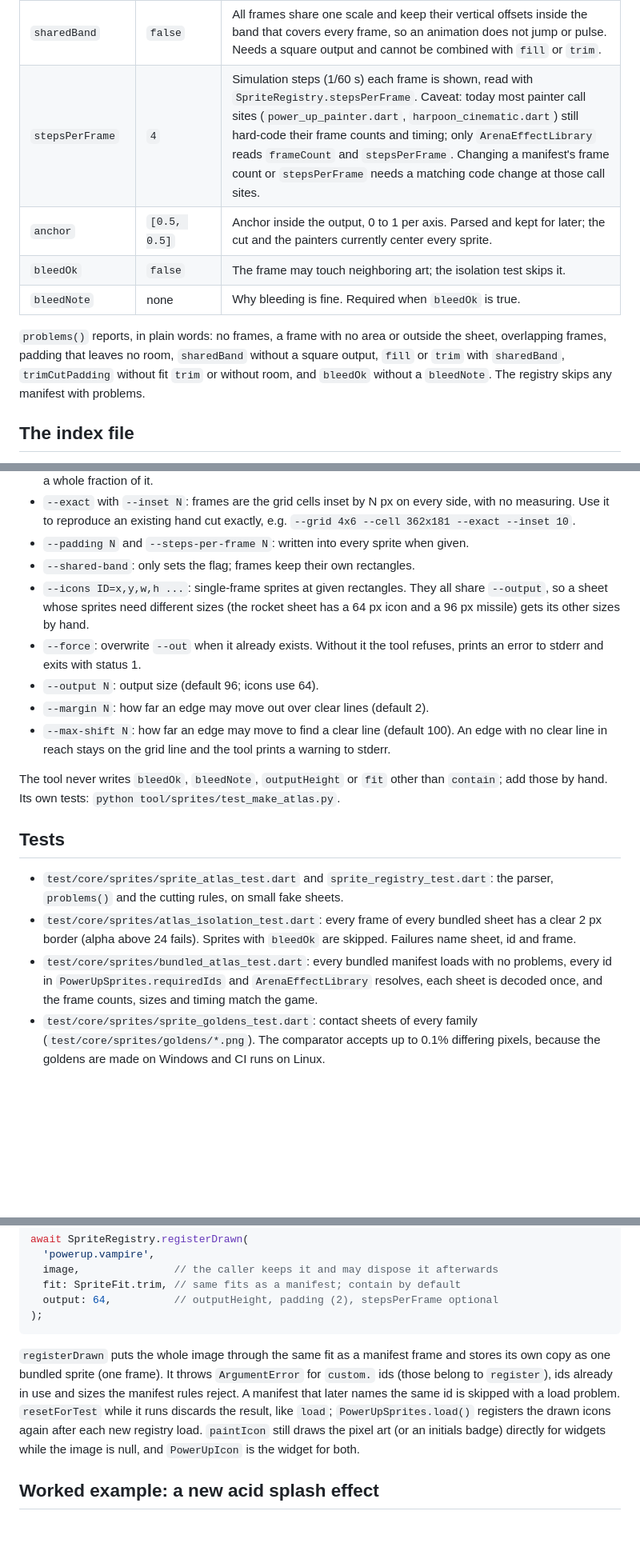
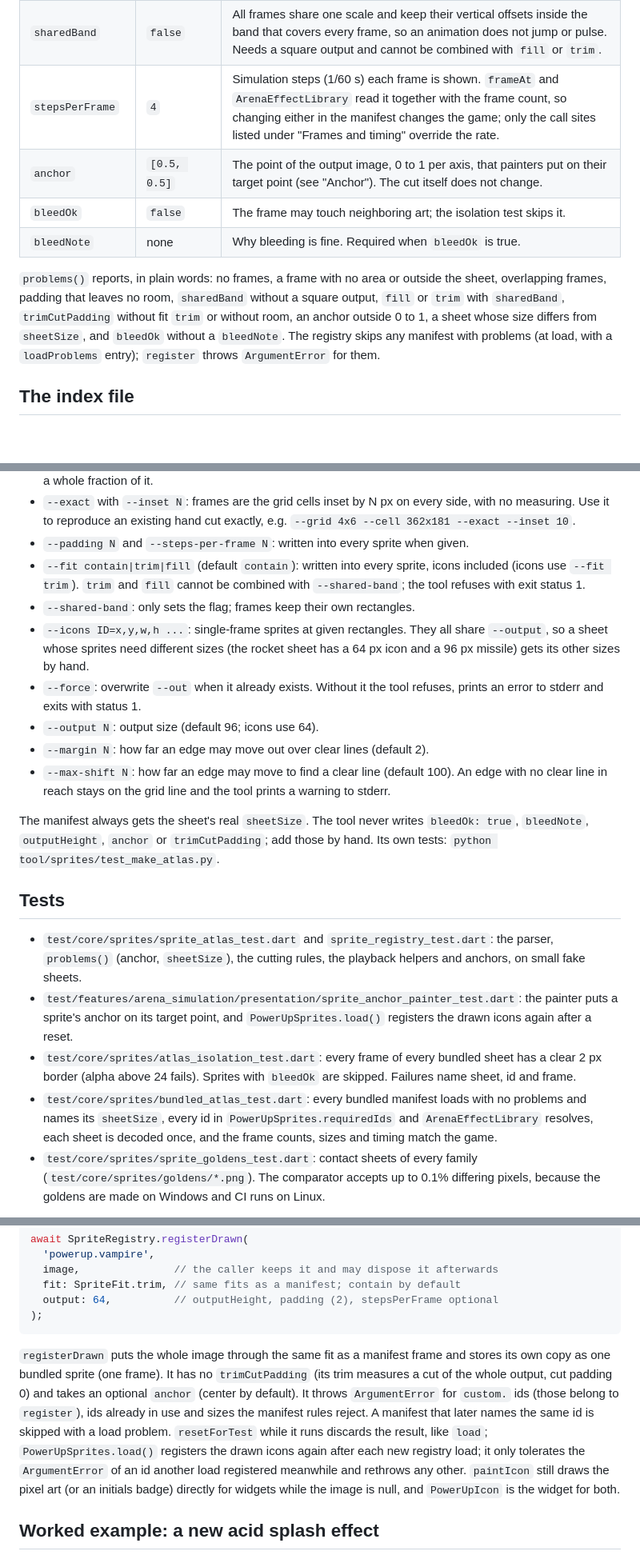
Before and after one commit to dbsuarez/ballwars, a Markdown page: docs/SPRITES.md, 3 parts joined by grey strips. Shown at 80% size. Drawn GitHub-style; blank space fills up the shorter version.

````diff
--- a/docs/SPRITES.md
+++ b/docs/SPRITES.md
@@ -121,16 +165,18 @@ Rules for painters:
 | `padding` | `2` | Transparent px kept on each side of the output image. Must leave room: `2 * padding` smaller than both output sides. |
 | `trimCutPadding` | `0` | Fit `trim` only: the margin of the first cut, the one that is measured. Only the four `phase8-skills` icons set it (2), because they were cut into 60 px before the refit and must keep those exact pixels. |
 | `sharedBand` | `false` | All frames share one scale and keep their vertical offsets inside the band that covers every frame, so an animation does not jump or pulse. Needs a square output and cannot be combined with `fill` or `trim`. |
-| `stepsPerFrame` | `4` | Simulation steps (1/60 s) each frame is shown, read with `SpriteRegistry.stepsPerFrame`. Caveat: today most painter call sites (`power_up_painter.dart`, `harpoon_cinematic.dart`) still hard-code their frame counts and timing; only `ArenaEffectLibrary` reads `frameCount` and `stepsPerFrame`. Changing a manifest's frame count or `stepsPerFrame` needs a matching code change at those call sites. |
-| `anchor` | `[0.5, 0.5]` | Anchor inside the output, 0 to 1 per axis. Parsed and kept for later; the cut and the painters currently center every sprite. |
+| `stepsPerFrame` | `4` | Simulation steps (1/60 s) each frame is shown. `frameAt` and `ArenaEffectLibrary` read it together with the frame count, so changing either in the manifest changes the game; only the call sites listed under "Frames and timing" override the rate. |
+| `anchor` | `[0.5, 0.5]` | The point of the output image, 0 to 1 per axis, that painters put on their target point (see "Anchor"). The cut itself does not change. |
 | `bleedOk` | `false` | The frame may touch neighboring art; the isolation test skips it. |
 | `bleedNote` | none | Why bleeding is fine. Required when `bleedOk` is true. |
 
 `problems()` reports, in plain words: no frames, a frame with no area or
 outside the sheet, overlapping frames, padding that leaves no room,
 `sharedBand` without a square output, `fill` or `trim` with `sharedBand`,
-`trimCutPadding` without fit `trim` or without room, and `bleedOk` without a
-`bleedNote`. The registry skips any manifest with problems.
+`trimCutPadding` without fit `trim` or without room, an anchor outside 0 to 1,
+a sheet whose size differs from `sheetSize`, and `bleedOk` without a
+`bleedNote`. The registry skips any manifest with problems (at load, with a
+`loadProblems` entry); `register` throws `ArgumentError` for them.
 
 ## The index file
 
@@ -191,6 +237,9 @@ Options:
   side, with no measuring. Use it to reproduce an existing hand cut exactly,
   e.g. `--grid 4x6 --cell 362x181 --exact --inset 10`.
 - `--padding N` and `--steps-per-frame N`: written into every sprite when given.
+- `--fit contain|trim|fill` (default `contain`): written into every sprite,
+  icons included (icons use `--fit trim`). `trim` and `fill` cannot be
+  combined with `--shared-band`; the tool refuses with exit status 1.
 - `--shared-band`: only sets the flag; frames keep their own rectangles.
 - `--icons ID=x,y,w,h ...`: single-frame sprites at given rectangles. They all
   share `--output`, so a sheet whose sprites need different sizes (the rocket
@@ -203,19 +252,24 @@ Options:
   100). An edge with no clear line in reach stays on the grid line and the tool
   prints a warning to stderr.
 
-The tool never writes `bleedOk`, `bleedNote`, `outputHeight` or `fit` other
-than `contain`; add those by hand. Its own tests:
+The manifest always gets the sheet's real `sheetSize`. The tool never writes
+`bleedOk: true`, `bleedNote`, `outputHeight`, `anchor` or `trimCutPadding`;
+add those by hand. Its own tests:
 `python tool/sprites/test_make_atlas.py`.
 
 ## Tests
 
 - `test/core/sprites/sprite_atlas_test.dart` and `sprite_registry_test.dart`:
-  the parser, `problems()` and the cutting rules, on small fake sheets.
+  the parser, `problems()` (anchor, `sheetSize`), the cutting rules, the
+  playback helpers and anchors, on small fake sheets.
+- `test/features/arena_simulation/presentation/sprite_anchor_painter_test.dart`:
+  the painter puts a sprite's anchor on its target point, and
+  `PowerUpSprites.load()` registers the drawn icons again after a reset.
 - `test/core/sprites/atlas_isolation_test.dart`: every frame of every bundled
   sheet has a clear 2 px border (alpha above 24 fails). Sprites with `bleedOk`
   are skipped. Failures name sheet, id and frame.
 - `test/core/sprites/bundled_atlas_test.dart`: every bundled manifest loads
-  with no problems, every id in `PowerUpSprites.requiredIds` and
+  with no problems and names its `sheetSize`, every id in `PowerUpSprites.requiredIds` and
   `ArenaEffectLibrary` resolves, each sheet is decoded once, and the frame
   counts, sizes and timing match the game.
 - `test/core/sprites/sprite_goldens_test.dart`: contact sheets of every
@@ -259,12 +313,15 @@ await SpriteRegistry.registerDrawn(
 ```
 
 `registerDrawn` puts the whole image through the same fit as a manifest frame
-and stores its own copy as one bundled sprite (one frame). It throws
+and stores its own copy as one bundled sprite (one frame). It has no
+`trimCutPadding` (its trim measures a cut of the whole output, cut padding
+0) and takes an optional `anchor` (center by default). It throws
 `ArgumentError` for `custom.` ids (those belong to `register`), ids already in
 use and sizes the manifest rules reject. A manifest that later names the same
 id is skipped with a load problem. `resetForTest` while it runs discards the
 result, like `load`; `PowerUpSprites.load()` registers the drawn icons again
-after each new registry load. `paintIcon` still draws the pixel art (or an
+after each new registry load; it only tolerates the `ArgumentError` of an id
+another load registered meanwhile and rethrows any other. `paintIcon` still draws the pixel art (or an
 initials badge) directly for widgets while the image is null, and
 `PowerUpIcon` is the widget for both.
 
````
Also changed, not shown: other parts of docs/SPRITES.md (+51 -7 lines).
